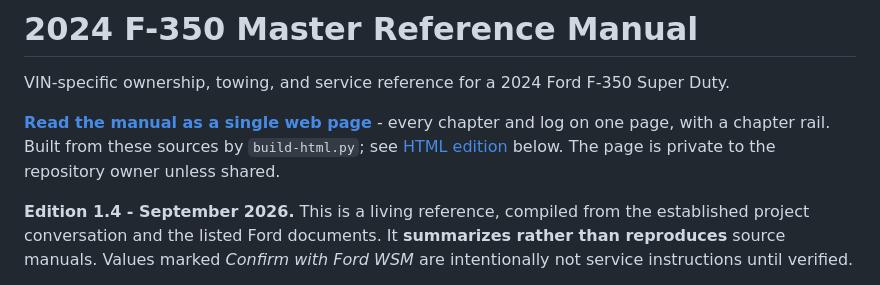
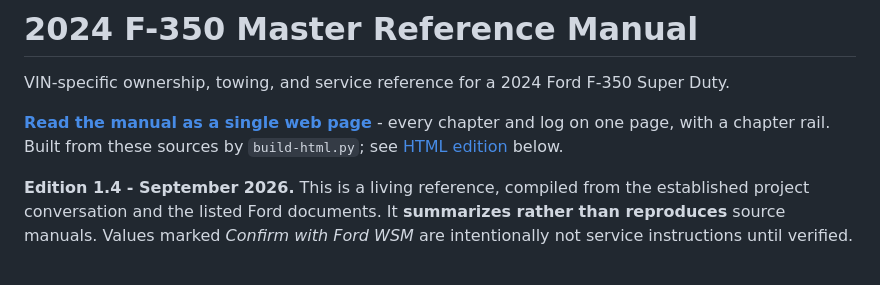
Before and after one commit to Tim-Army/2024-F-350-Master-Reference-Manual, a Markdown page: README.md, the part around the change. Rendered like a GitHub page.

Commit message:
Drop the private-artifact caveat from the README link
Nothing in this repository is confidential.

Co-Authored-By: Claude Opus 5 <noreply@anthropic.com>

```diff
--- a/README.md
+++ b/README.md
@@ -2,7 +2,7 @@
 
 VIN-specific ownership, towing, and service reference for a 2024 Ford F-350 Super Duty.
 
-**[Read the manual as a single web page](https://claude.ai/code/artifact/fa076d4c-6201-47bc-96cd-82b7de22938a)** - every chapter and log on one page, with a chapter rail. Built from these sources by `build-html.py`; see [HTML edition](#html-edition) below. The page is private to the repository owner unless shared.
+**[Read the manual as a single web page](https://claude.ai/code/artifact/fa076d4c-6201-47bc-96cd-82b7de22938a)** - every chapter and log on one page, with a chapter rail. Built from these sources by `build-html.py`; see [HTML edition](#html-edition) below.
 
 **Edition 1.4 - September 2026.** This is a living reference, compiled from the established project conversation and the listed Ford documents. It **summarizes rather than reproduces** source manuals. Values marked *Confirm with Ford WSM* are intentionally not service instructions until verified.
 
```
